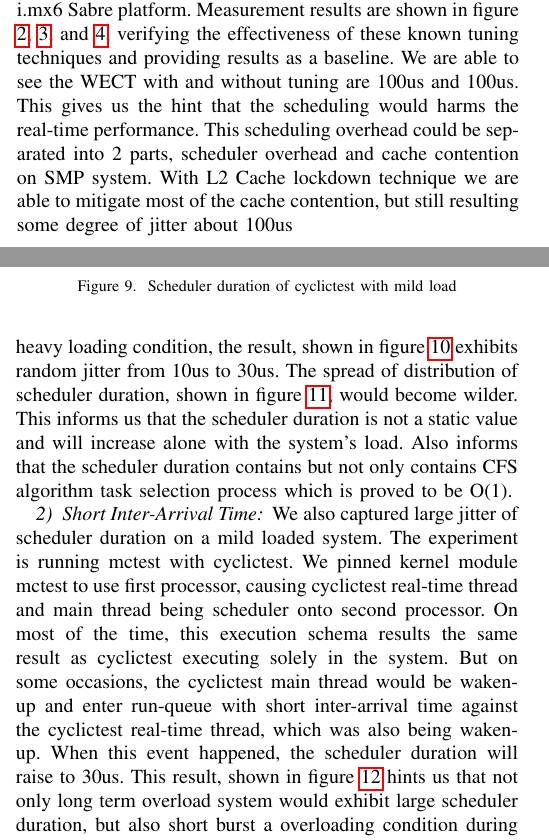
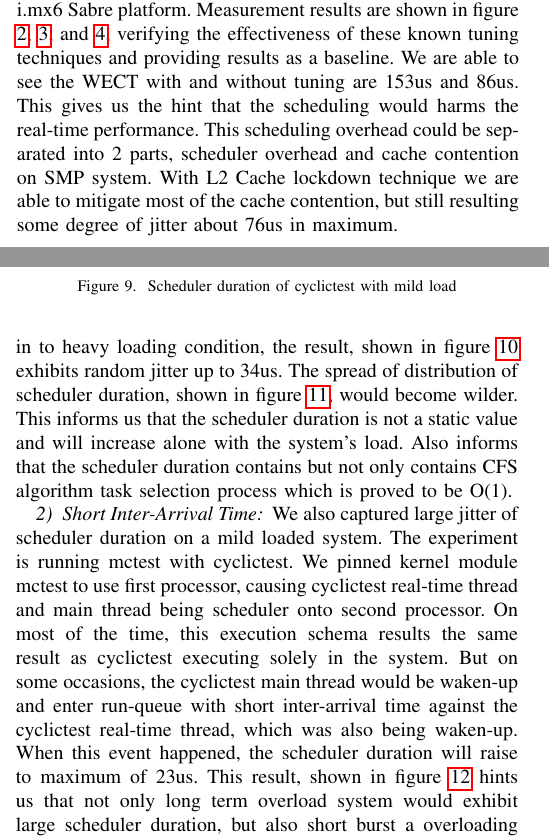
Before and after one commit to sonicyang/cthpc-2017, a LaTeX paper (paper.tex): two parts of the columns of pages 1 and 3 of 4, joined at a grey line, cut so that both start at the same text. Compiled offline with pdfLaTeX; a missing font is replaced by an installed copy or a similar font; a LaTeX package or settings file that is missing is left out.

Commit message:
Update the numbers

```diff
--- a/paper.tex
+++ b/paper.tex
@@ -83,10 +83,10 @@ E24026048@mail.ncku.edu.tw}}
     these tuning techniques on Freesacle i.mx6 Sabre platform. Measurement results are shown in figure
     \ref{fig:imx6_mctest_v}, \ref{fig:imx6_mctest_iso}, and \ref{fig:imx6_mctest_lock}, verifying the effectiveness of
     these known tuning techniques and providing results as a baseline. We are able to see the WECT with and without
-    tuning are 100us and 100us. This gives us the hint that the scheduling would harms the real-time performance. This
+    tuning are 153us and 86us. This gives us the hint that the scheduling would harms the real-time performance. This
     scheduling overhead could be separated into 2 parts, scheduler overhead and cache contention on SMP system. With L2
     Cache lockdown technique we are able to mitigate most of the cache contention, but still resulting some degree of
-    jitter about 100us
+    jitter about 76us in maximum.
 
     \begin{figure} \centering \includegraphics[width=3in]{img/mctest-none.png} \caption{Mctest on i.mx6 Sabre}
     \label{fig:imx6_mctest_v} \end{figure}
@@ -141,7 +141,7 @@ E24026048@mail.ncku.edu.tw}}
     condition, which has 3 stress threads, and a heavy loading condition, which has 8 stress threads. The result of mild
     loading condition is shown in figure \label{fig:sd_mild}. This result also exhibits a mostly static scheduler
     duration with seldom jitter with maximum of 20us. But putting the system in to heavy loading condition, the result,
-    shown in figure \ref{fig:sd_heavy} exhibits random jitter from 10us to 30us. The spread of distribution of scheduler
+    shown in figure \ref{fig:sd_heavy} exhibits random jitter up to 34us. The spread of distribution of scheduler
     duration, shown in figure \ref{fig:sd_heavy_d}, would become wilder. This informs us that the scheduler duration is
     not a static value and will increase alone with the system's load. Also informs that the scheduler duration contains
     but not only contains CFS algorithm task selection process which is proved to be O(1).
@@ -162,9 +162,9 @@ E24026048@mail.ncku.edu.tw}}
     thread being scheduler onto second processor. On most of the time, this execution schema results the same result as
     cyclictest executing solely in the system. But on some occasions, the cyclictest main thread would be waken-up and
     enter run-queue with short inter-arrival time against the cyclictest real-time thread, which was also being
-    waken-up. When this event happened, the scheduler duration will raise to 30us. This result, shown in figure
-    \ref{fig:sd_mctest} hints us that not only long term overload system would exhibit large scheduler duration, but
-    also short burst a overloading condition during the real-time task scheduling and execution would cause the
+    waken-up. When this event happened, the scheduler duration will raise to maximum of 23us. This result, shown in
+    figure \ref{fig:sd_mctest} hints us that not only long term overload system would exhibit large scheduler duration,
+    but also short burst a overloading condition during the real-time task scheduling and execution would cause the
     scheduler duration to raise.
 
     \begin{figure} \centering \includegraphics[width=3.5in]{img/sd-mctest.png} \caption{Scheduler duration of cyclictest
```
Also changed, not shown: paper.tex (6 more changed lines).
